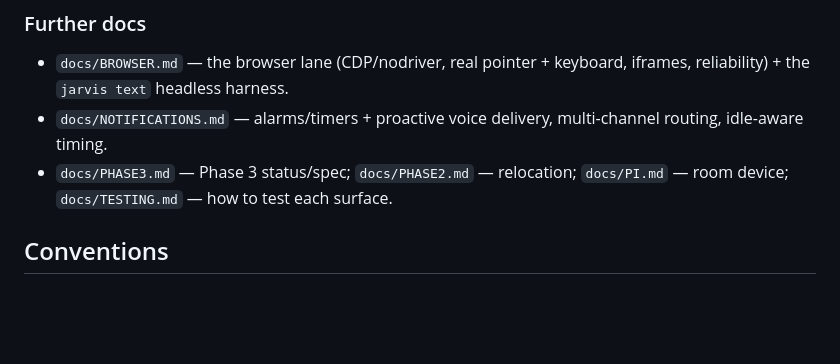
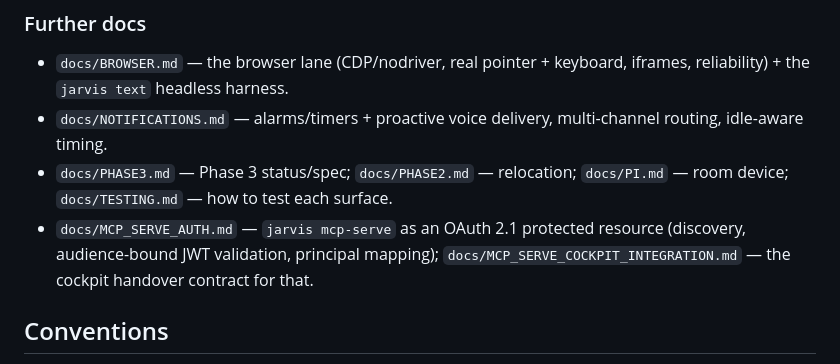
Before and after one commit to roughcoder/jarvis, a Markdown page: AGENTS.md, the part around the change. Drawn GitHub-style; blank space fills up the shorter version.

```diff
--- a/AGENTS.md
+++ b/AGENTS.md
@@ -133,6 +133,9 @@ keeps the original single-process behaviour. The think/speak core is shared
   routing, idle-aware timing.
 - `docs/PHASE3.md` — Phase 3 status/spec; `docs/PHASE2.md` — relocation; `docs/PI.md` —
   room device; `docs/TESTING.md` — how to test each surface.
+- `docs/MCP_SERVE_AUTH.md` — `jarvis mcp-serve` as an OAuth 2.1 protected resource
+  (discovery, audience-bound JWT validation, principal mapping);
+  `docs/MCP_SERVE_COCKPIT_INTEGRATION.md` — the cockpit handover contract for that.
 
 ## Conventions
 
```
Also changed, not shown: docs/MCP_SERVE_AUTH.md (+12 -7 lines), docs/MCP_SERVE_COCKPIT_INTEGRATION.md (added, +198 -0 lines).
